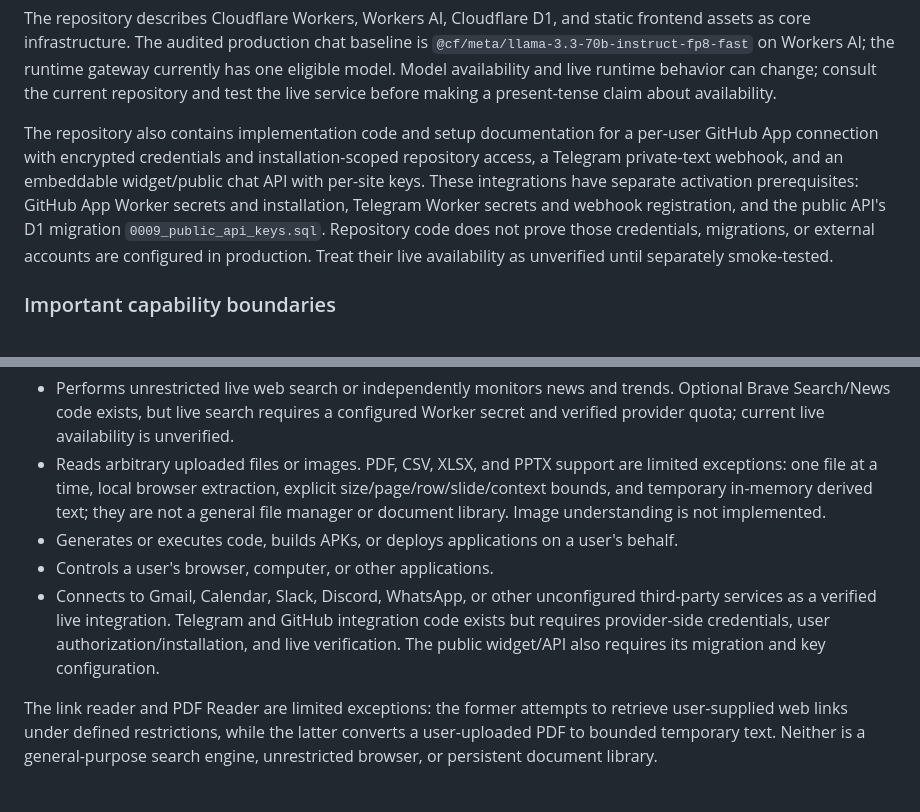
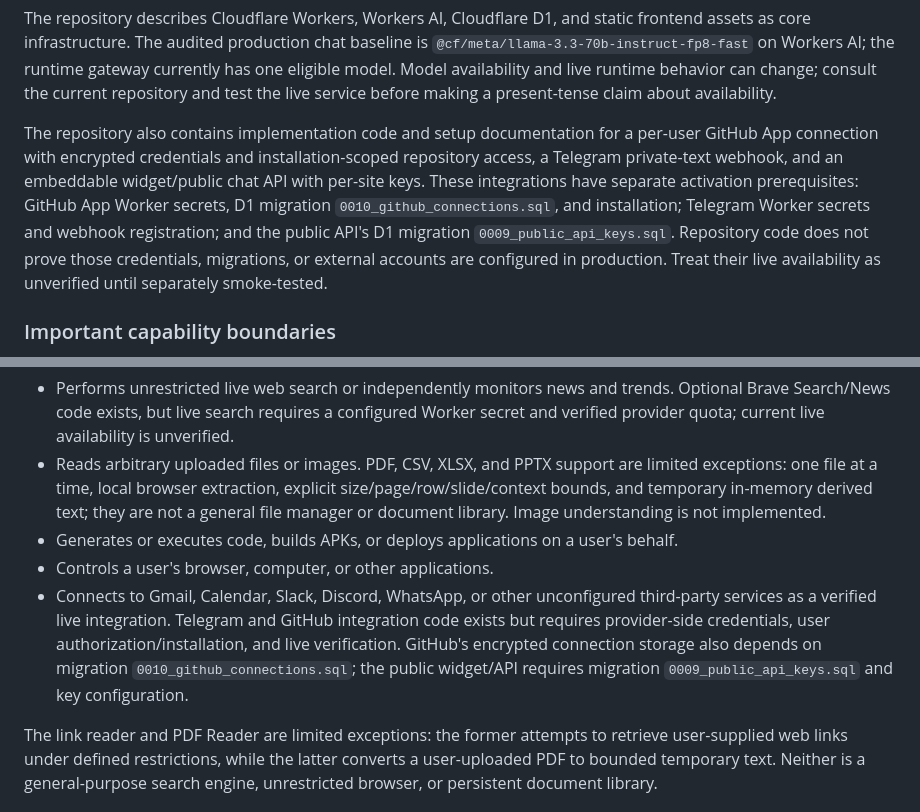
Before and after one commit to muhriskiawan23/ai-command-center, a Markdown page: docs/BOR-AI-OFFICIAL-KNOWLEDGE-BASE.md, 2 parts joined by grey strips. GitHub-like rendering.

Commit message:
docs(kb): include GitHub connection migration prerequisite

```diff
--- a/docs/BOR-AI-OFFICIAL-KNOWLEDGE-BASE.md
+++ b/docs/BOR-AI-OFFICIAL-KNOWLEDGE-BASE.md
@@ -52,7 +52,7 @@ The public repository README describes a web-based AI workspace with:
 
 The repository describes Cloudflare Workers, Workers AI, Cloudflare D1, and static frontend assets as core infrastructure. The audited production chat baseline is `@cf/meta/llama-3.3-70b-instruct-fp8-fast` on Workers AI; the runtime gateway currently has one eligible model. Model availability and live runtime behavior can change; consult the current repository and test the live service before making a present-tense claim about availability.
 
-The repository also contains implementation code and setup documentation for a per-user GitHub App connection with encrypted credentials and installation-scoped repository access, a Telegram private-text webhook, and an embeddable widget/public chat API with per-site keys. These integrations have separate activation prerequisites: GitHub App Worker secrets and installation, Telegram Worker secrets and webhook registration, and the public API's D1 migration `0009_public_api_keys.sql`. Repository code does not prove those credentials, migrations, or external accounts are configured in production. Treat their live availability as unverified until separately smoke-tested.
+The repository also contains implementation code and setup documentation for a per-user GitHub App connection with encrypted credentials and installation-scoped repository access, a Telegram private-text webhook, and an embeddable widget/public chat API with per-site keys. These integrations have separate activation prerequisites: GitHub App Worker secrets, D1 migration `0010_github_connections.sql`, and installation; Telegram Worker secrets and webhook registration; and the public API's D1 migration `0009_public_api_keys.sql`. Repository code does not prove those credentials, migrations, or external accounts are configured in production. Treat their live availability as unverified until separately smoke-tested.
 
 ### Important capability boundaries
 
@@ -63,7 +63,7 @@ The current product is primarily a text-chat assistant with bounded local docume
 - Reads arbitrary uploaded files or images. PDF, CSV, XLSX, and PPTX support are limited exceptions: one file at a time, local browser extraction, explicit size/page/row/slide/context bounds, and temporary in-memory derived text; they are not a general file manager or document library. Image understanding is not implemented.
 - Generates or executes code, builds APKs, or deploys applications on a user's behalf.
 - Controls a user's browser, computer, or other applications.
-- Connects to Gmail, Calendar, Slack, Discord, WhatsApp, or other unconfigured third-party services as a verified live integration. Telegram and GitHub integration code exists but requires provider-side credentials, user authorization/installation, and live verification. The public widget/API also requires its migration and key configuration.
+- Connects to Gmail, Calendar, Slack, Discord, WhatsApp, or other unconfigured third-party services as a verified live integration. Telegram and GitHub integration code exists but requires provider-side credentials, user authorization/installation, and live verification. GitHub's encrypted connection storage also depends on migration `0010_github_connections.sql`; the public widget/API requires migration `0009_public_api_keys.sql` and key configuration.
 
 The link reader and PDF Reader are limited exceptions: the former attempts to retrieve user-supplied web links under defined restrictions, while the latter converts a user-uploaded PDF to bounded temporary text. Neither is a general-purpose search engine, unrestricted browser, or persistent document library.
 
```
